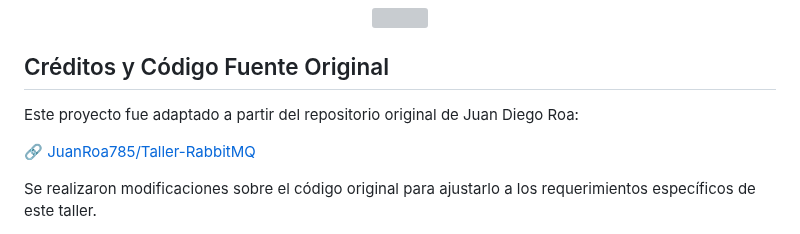
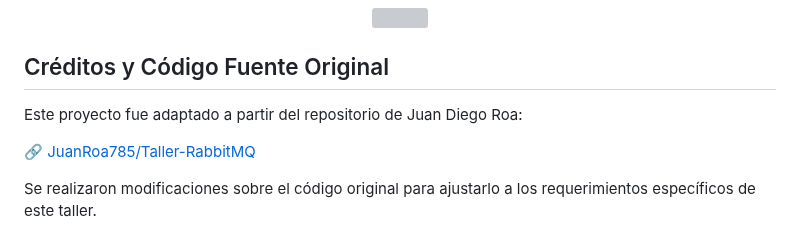
Before and after one commit to JuanRoa785/Cifrado-Mensajes-Python, a Markdown page: README.md, the part around the change. Drawn GitHub-style; grey boxes are pictures that could not be loaded.

```diff
--- a/README.md
+++ b/README.md
@@ -74,7 +74,7 @@ http://localhost:8081/ #Front con publisher Jesus
 
 ## Créditos y Código Fuente Original
 
-Este proyecto fue adaptado a partir del repositorio original de Juan Diego Roa:
+Este proyecto fue adaptado a partir del repositorio de Juan Diego Roa:
 
 🔗 [JuanRoa785/Taller-RabbitMQ](https://github.com/JuanRoa785/Taller-RabbitMQ)
 
```
